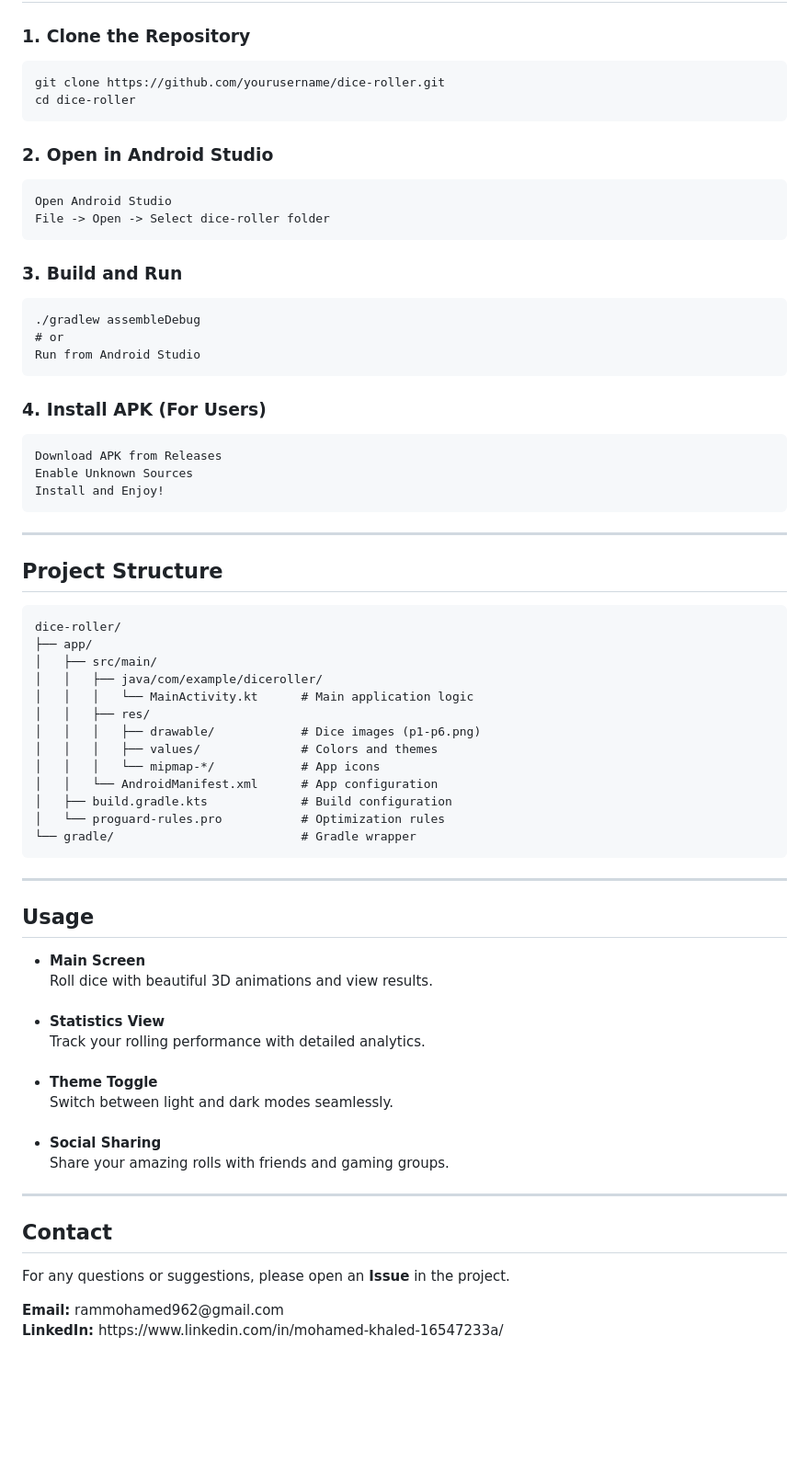
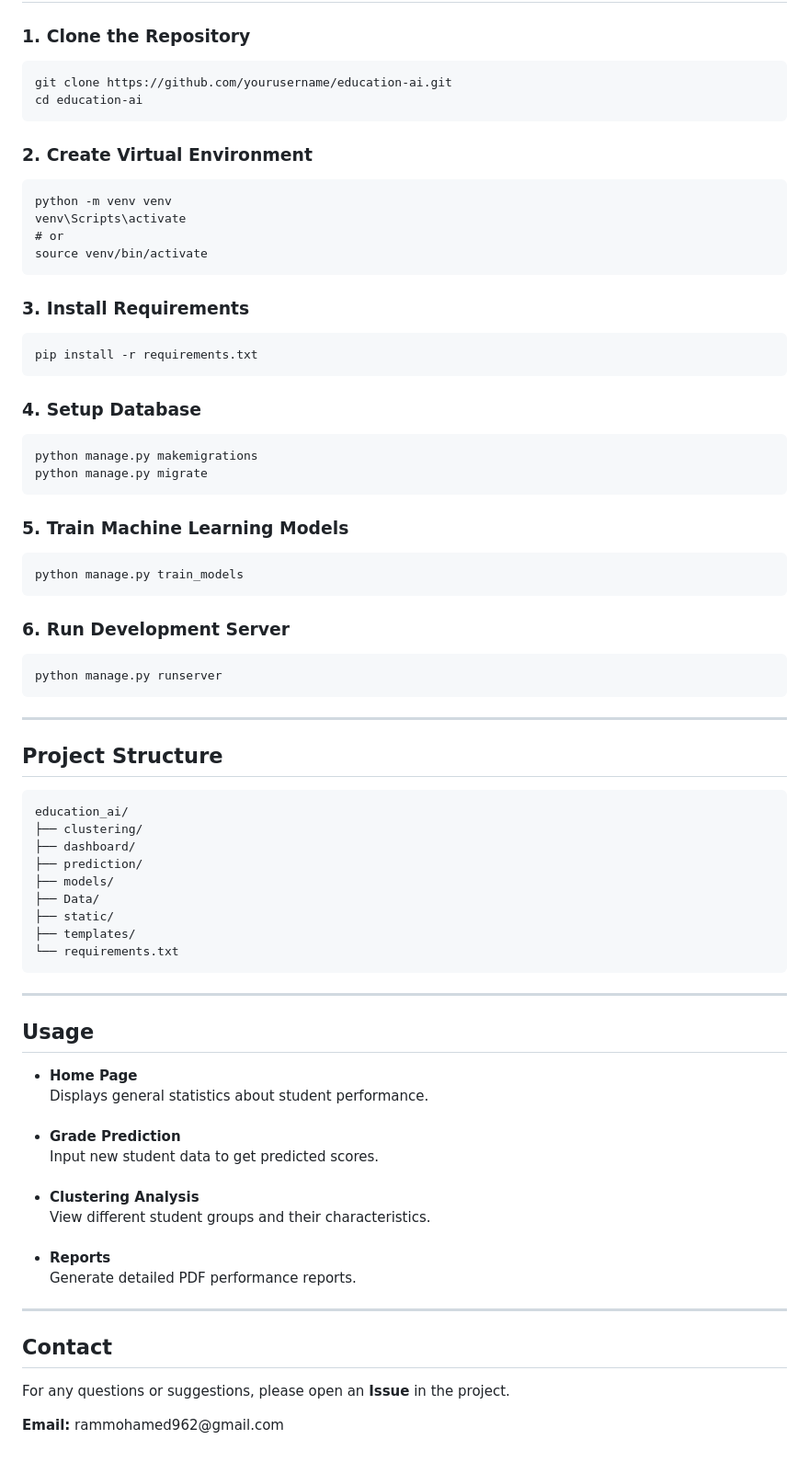
Before and after one commit to ramah83/Student-Performance-Prediction-System, a Markdown page: README.md, the part around the change printed below. Shown: that part at 92% size. Rendered like a GitHub page; blank space fills up the shorter version.

```diff
--- a/README.md
+++ b/README.md
@@ -106,66 +116,73 @@ Share your epic rolls with friends and fellow gamers.</li>
 <h2 style="color:#2c3e50;">Installation and Setup</h2>
 
 <h3>1. Clone the Repository</h3>
-<pre><code>git clone https://github.com/yourusername/dice-roller.git
-cd dice-roller</code></pre>
+<pre><code>git clone https://github.com/yourusername/education-ai.git
+cd education-ai</code></pre>
 
-<h3>2. Open in Android Studio</h3>
-<pre><code>Open Android Studio
-File -> Open -> Select dice-roller folder</code></pre>
+<h3>2. Create Virtual Environment</h3>
+<pre><code>python -m venv venv
+venv\Scripts\activate
+# or
+source venv/bin/activate</code></pre>
 
-<h3>3. Build and Run</h3>
-<pre><code>./gradlew assembleDebug
-# or
-Run from Android Studio</code></pre>
+<h3>3. Install Requirements</h3>
+<pre><code>pip install -r requirements.txt</code></pre>
 
-<h3>4. Install APK (For Users)</h3>
-<pre><code>Download APK from Releases
-Enable Unknown Sources
-Install and Enjoy!</code></pre>
+<h3>4. Setup Database</h3>
+<pre><code>python manage.py makemigrations
+python manage.py migrate</code></pre>
+
+<h3>5. Train Machine Learning Models</h3>
+<pre><code>python manage.py train_models</code></pre>
+
+<h3>6. Run Development Server</h3>
+<pre><code>python manage.py runserver</code></pre>
 
 <hr>
 
 <h2 style="color:#2c3e50;">Project Structure</h2>
 
-<pre><code>dice-roller/
-├── app/
-│   ├── src/main/
-│   │   ├── java/com/example/diceroller/
-│   │   │   └── MainActivity.kt      # Main application logic
-│   │   ├── res/
-│   │   │   ├── drawable/            # Dice images (p1-p6.png)
-│   │   │   ├── values/              # Colors and themes
-│   │   │   └── mipmap-*/            # App icons
-│   │   └── AndroidManifest.xml      # App configuration
-│   ├── build.gradle.kts             # Build configuration
-│   └── proguard-rules.pro           # Optimization rules
-└── gradle/                          # Gradle wrapper</code></pre>
+<pre><code>education_ai/
+├── clustering/
+├── dashboard/
+├── prediction/
+├── models/
+├── Data/
+├── static/
+├── templates/
+└── requirements.txt
+</code></pre>
 
 <hr>
 
 <h2 style="color:#2c3e50;">Usage</h2>
 
 <ul>
-<li><b>Main Screen</b><br>
-Roll dice with beautiful 3D animations and view results.</li>
-<br>
-<li><b>Statistics View</b><br>
-Track your rolling performance with detailed analytics.</li>
-<br>
-<li><b>Theme Toggle</b><br>
-Switch between light and dark modes seamlessly.</li>
-<br>
-<li><b>Social Sharing</b><br>
-Share your amazing rolls with friends and gaming groups.</li>
+  <li><b>Home Page</b><br>
+      Displays general statistics about student performance.
+  </li>
+  <br>
+  <li><b>Grade Prediction</b><br>
+      Input new student data to get predicted scores.
+  </li>
+  <br>
+  <li><b>Clustering Analysis</b><br>
+      View different student groups and their characteristics.
+  </li>
+  <br>
+  <li><b>Reports</b><br>
+      Generate detailed PDF performance reports.
+  </li>
 </ul>
 
 <hr>
 
 <h2 style="color:#2c3e50;">Contact</h2>
 
-<p>For any questions or suggestions, please open an <b>Issue</b> in the project.</p>
+<p>
+For any questions or suggestions, please open an <b>Issue</b> in the project.
+</p>
 
 <p>
-<b>Email:</b> rammohamed962@gmail.com<br>
-<b>LinkedIn:</b> https://www.linkedin.com/in/mohamed-khaled-16547233a/
+<b>Email:</b> rammohamed962@gmail.com
 </p>
```
Also changed, not shown: other parts of README.md (+67 -57 lines).
